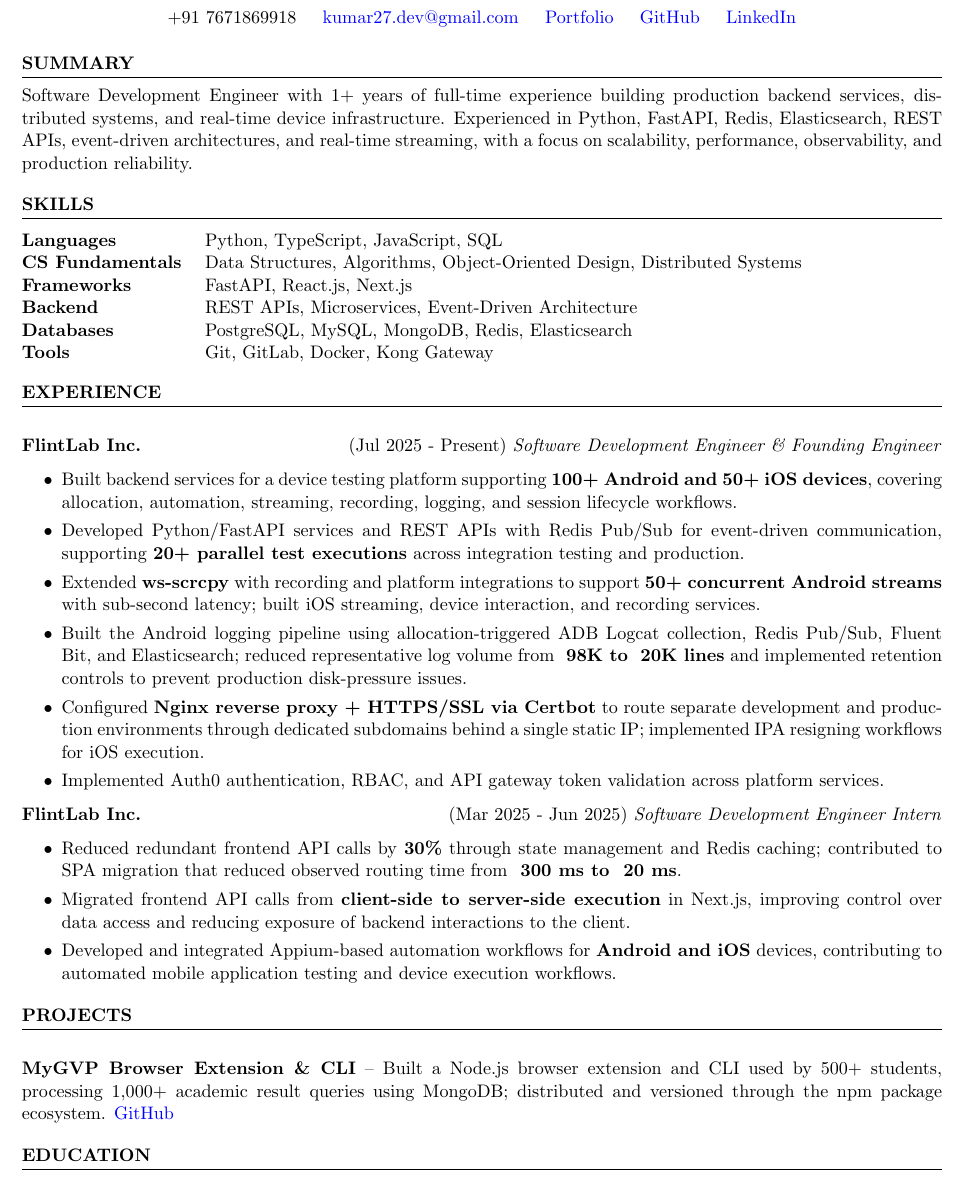
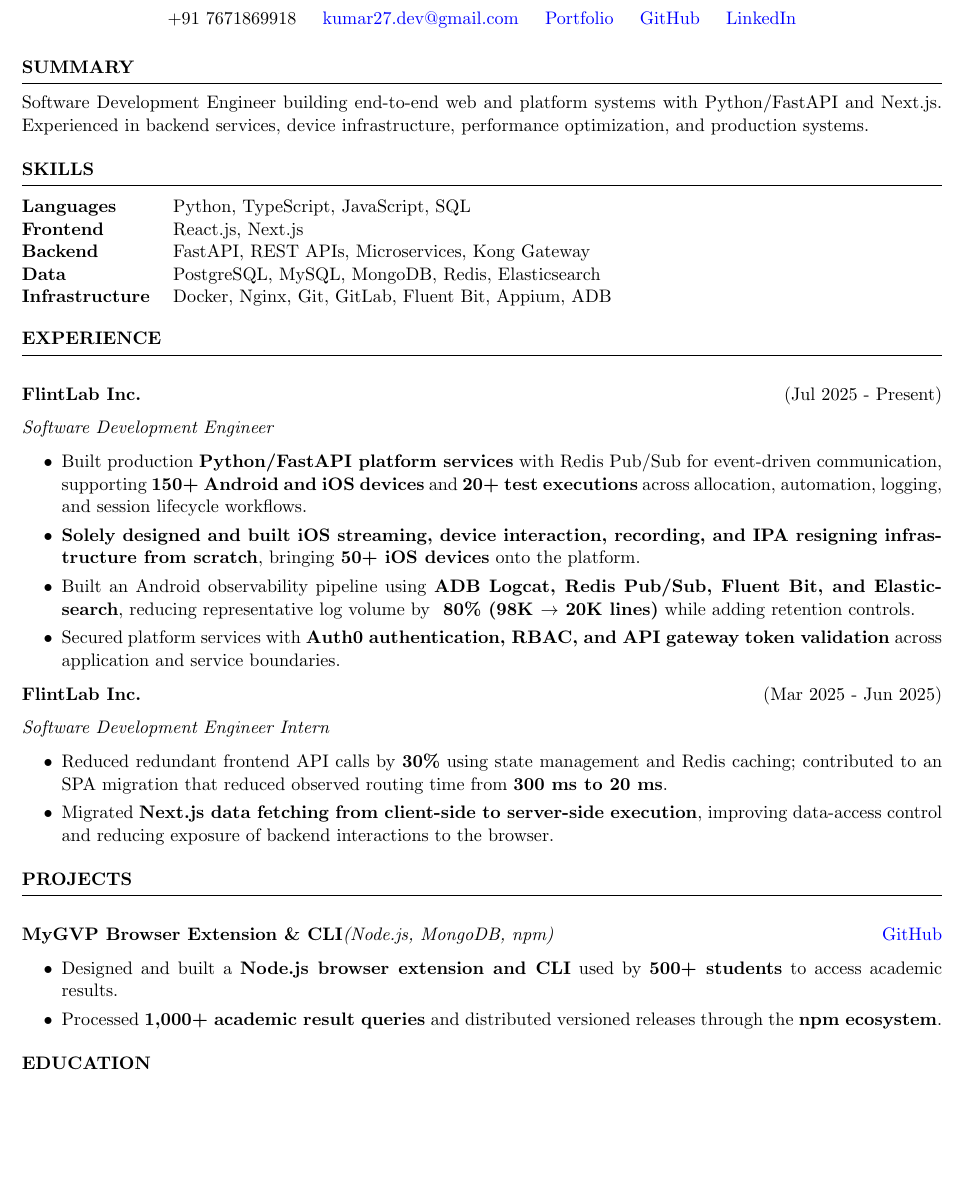
Before and after one commit to kumarram27/resume, a LaTeX CV (resume.tex): part of the page, cut so that both start at the same text, the shorter picture padded with empty space. Compiled offline with pdfLaTeX.

Commit message:
modified

```diff
--- a/resume.tex
+++ b/resume.tex
@@ -10,58 +13,90 @@
 \href{https://github.com/kumarram27}{GitHub} \hspace{0.3cm}
 \href{https://www.linkedin.com/in/kumarsatyasriram}{LinkedIn}
 }
+
 \begin{document}
 %------------------------------------------------
 \begin{rSection}{SUMMARY}
-Software Development Engineer with 1+ years of full-time experience building production backend services, distributed systems, and real-time device infrastructure. Experienced in Python, FastAPI, Redis, Elasticsearch, REST APIs, event-driven architectures, and real-time streaming, with a focus on scalability, performance, observability, and production reliability.
+Software Development Engineer building end-to-end web and platform systems with Python/FastAPI and Next.js. Experienced in backend services, device infrastructure, performance optimization, and production systems.
+
 \end{rSection}
+
 %------------------------------------------------
 \begin{rSection}{SKILLS}
+
 \begin{tabular}{ @{} >{\bfseries}l @{\hspace{3ex}} l }
 Languages & Python, TypeScript, JavaScript, SQL \\
-CS Fundamentals & Data Structures, Algorithms, Object-Oriented Design, Distributed Systems \\
-Frameworks & FastAPI, React.js, Next.js \\
-Backend & REST APIs, Microservices, Event-Driven Architecture \\
-Databases & PostgreSQL, MySQL, MongoDB, Redis, Elasticsearch \\
-Tools & Git, GitLab, Docker, Kong Gateway \\
+Frontend & React.js, Next.js \\
+Backend & FastAPI, REST APIs, Microservices, Kong Gateway \\
+Data & PostgreSQL, MySQL, MongoDB, Redis, Elasticsearch \\
+Infrastructure & Docker, Nginx, Git, GitLab, Fluent Bit, Appium, ADB \\
 \end{tabular}
 \end{rSection}
+
 %------------------------------------------------
 \begin{rSection}{EXPERIENCE}
+
 \item
 \textbf{FlintLab Inc.} \hfill (Jul 2025 - Present)
-\textit{Software Development Engineer \& Founding Engineer}
+
+\textit{Software Development Engineer}
+
 \begin{itemize}
 \itemsep -3pt
-\item Built backend services for a device testing platform supporting \textbf{100+ Android and 50+ iOS devices}, covering allocation, automation, streaming, recording, logging, and session lifecycle workflows.
-\item Developed Python/FastAPI services and REST APIs with Redis Pub/Sub for event-driven communication, supporting \textbf{20+ parallel test executions} across integration testing and production.
-\item Extended \textbf{ws-scrcpy} with recording and platform integrations to support \textbf{50+ concurrent Android streams} with sub-second latency; built iOS streaming, device interaction, and recording services.
-\item Built the Android logging pipeline using allocation-triggered ADB Logcat collection, Redis Pub/Sub, Fluent Bit, and Elasticsearch; reduced representative log volume from \textbf{~98K to ~20K lines} and implemented retention controls to prevent production disk-pressure issues.
-\item Configured \textbf{Nginx reverse proxy + HTTPS/SSL via Certbot} to route separate development and production environments through dedicated subdomains behind a single static IP; implemented IPA resigning workflows for iOS execution.
-\item Implemented Auth0 authentication, RBAC, and API gateway token validation across platform services.
+
+\item Built production \textbf{Python/FastAPI platform services} with Redis Pub/Sub for event-driven communication, supporting \textbf{150+ Android and iOS devices} and \textbf{20+ test executions} across allocation, automation, logging, and session lifecycle workflows.
+
+\item \textbf{Solely designed and built iOS streaming, device interaction, recording, and IPA resigning infrastructure from scratch}, bringing \textbf{50+ iOS devices} onto the platform.
+
+\item Built an Android observability pipeline using \textbf{ADB Logcat, Redis Pub/Sub, Fluent Bit, and Elasticsearch}, reducing representative log volume by \textbf{~80\% (98K $\rightarrow$ 20K lines)} while adding retention controls.
+
+\item Secured platform services with \textbf{Auth0 authentication, RBAC, and API gateway token validation} across application and service boundaries.
+
 \end{itemize}
 
 \textbf{FlintLab Inc.} \hfill (Mar 2025 - Jun 2025)
+
 \textit{Software Development Engineer Intern}
+
 \begin{itemize}
 \itemsep -3pt
-\item Reduced redundant frontend API calls by \textbf{30\%} through state management and Redis caching; contributed to SPA migration that reduced observed routing time from \textbf{~300 ms to ~20 ms}.
-\item Migrated frontend API calls from \textbf{client-side to server-side execution} in Next.js, improving control over data access and reducing exposure of backend interactions to the client.
-\item Developed and integrated Appium-based automation workflows for \textbf{Android and iOS} devices, contributing to automated mobile application testing and device execution workflows.
+
+\item Reduced redundant frontend API calls by \textbf{30\%} using state management and Redis caching; contributed to an SPA migration that reduced observed routing time from \textbf{300 ms to 20 ms}.
+
+\item Migrated \textbf{Next.js data fetching from client-side to server-side execution}, improving data-access control and reducing exposure of backend interactions to the browser.
+
 \end{itemize}
+
 \end{rSection}
+
 %------------------------------------------------
 \begin{rSection}{PROJECTS}
+
 \item
-\textbf{MyGVP Browser Extension \& CLI} -- Built a Node.js browser extension and CLI used by 500+ students, processing 1,000+ academic result queries using MongoDB; distributed and versioned through the npm package ecosystem.
-\href{https://github.com/kumarram27/gvp}{GitHub}
+\textbf{MyGVP Browser Extension \& CLI}\textit{(Node.js, MongoDB, npm)} \hfill \href{https://github.com/kumarram27/gvp}{GitHub}
+
+\begin{itemize}
+\itemsep -3pt
+
+\item Designed and built a \textbf{Node.js browser extension and CLI} used by \textbf{500+ students} to access academic results.
+
+\item Processed \textbf{1,000+ academic result queries} and distributed versioned releases through the \textbf{npm ecosystem}.
+
+\end{itemize}
+
 \end{rSection}
+
 %------------------------------------------------
 \begin{rSection}{EDUCATION}
+
 \textbf{Gayatri Vidya Parishad College of Engineering (GVPCE)}, Visakhapatnam
 \hfill 2021 - 2025
+
 Bachelor of Technology in Computer Science and Technology
 \hfill CGPA: 8.0
+
 \end{rSection}
+
 %------------------------------------------------
+
 \end{document}
```
Also changed, not shown: resume.tex (3 more changed lines).
